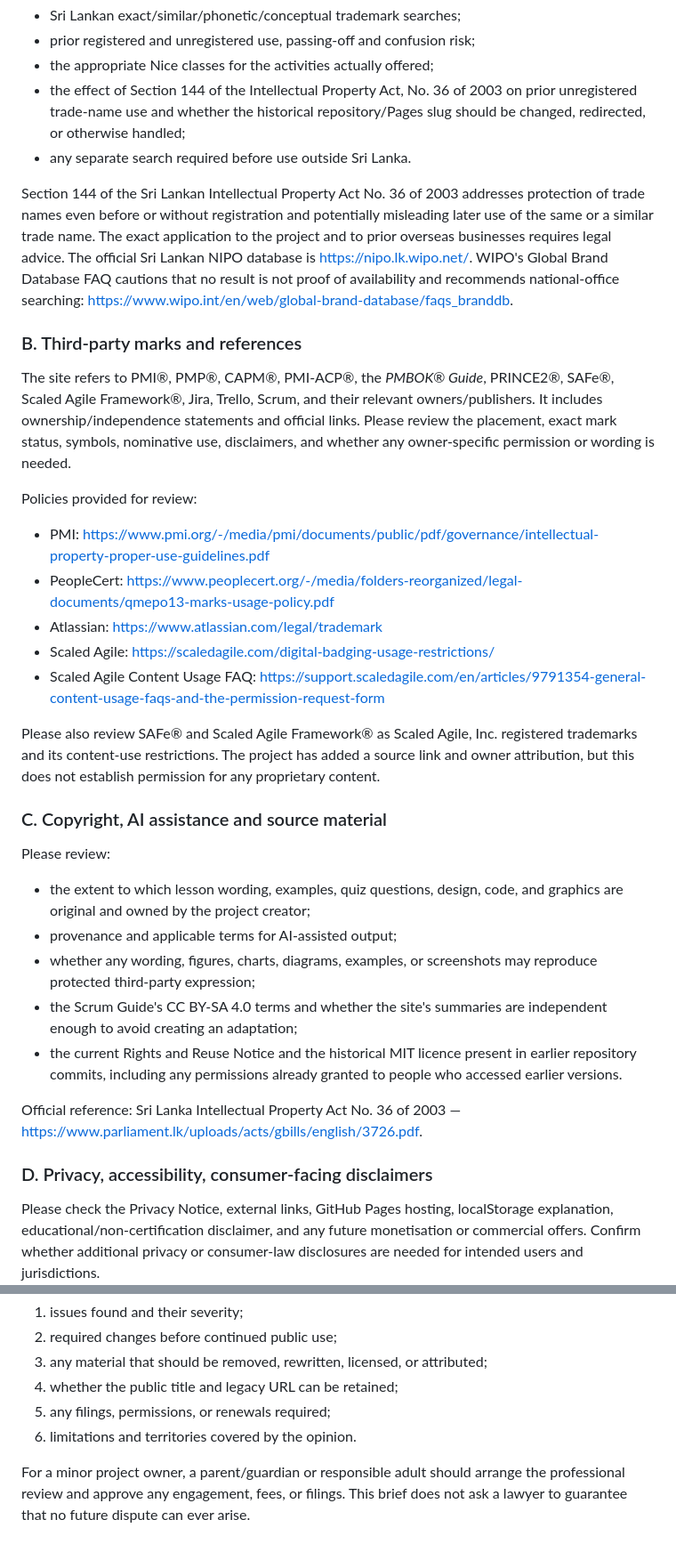
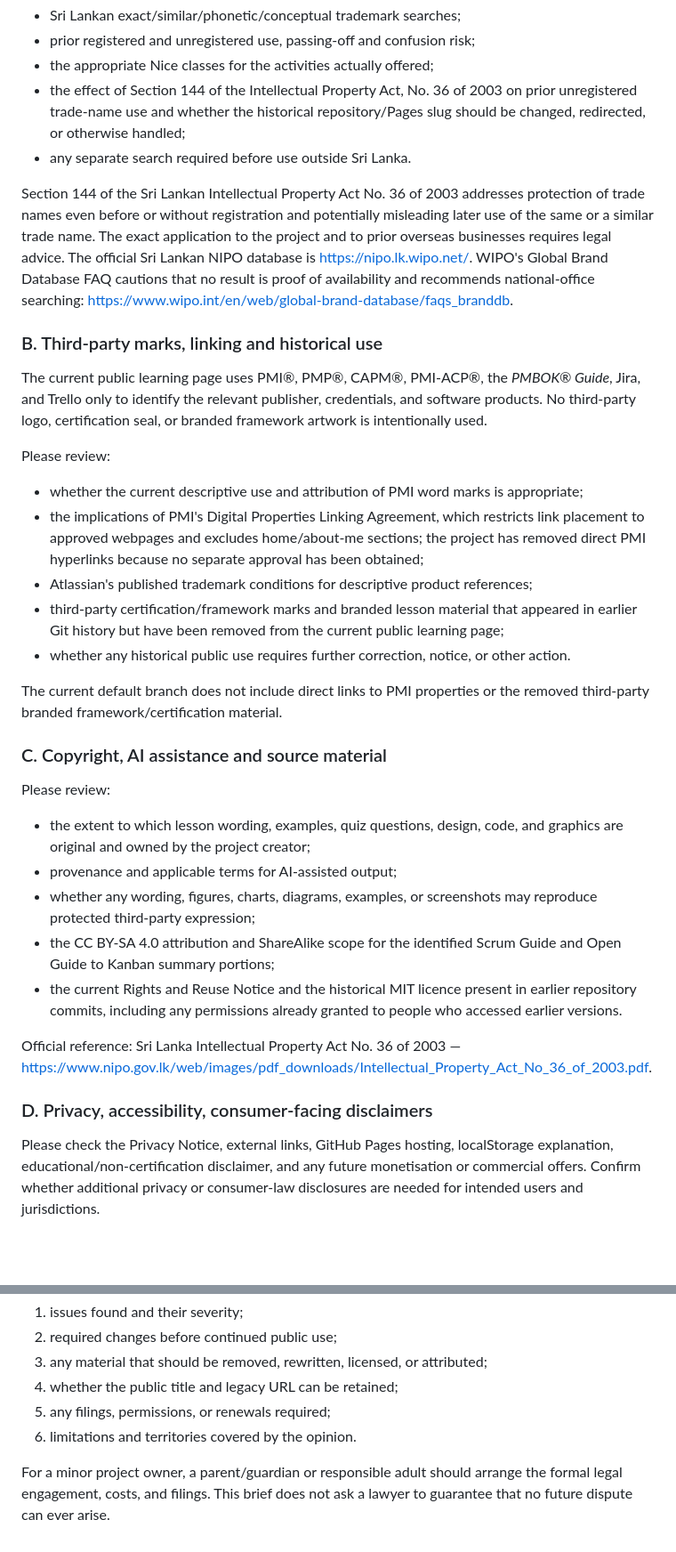
Before and after one commit to Dhananjith1/PM-Academy, a Markdown page: LEGAL_REVIEW_BRIEF.md, 2 parts joined by grey strips. Shown at 89% size. Drawn GitHub-style; blank space fills up the shorter version.

Commit message:
Update counsel brief for current reduced-mark website

```diff
--- a/LEGAL_REVIEW_BRIEF.md
+++ b/LEGAL_REVIEW_BRIEF.md
@@ -27,31 +28,34 @@ The public-facing title has been changed to a descriptive phrase. The old GitHub
 - the effect of Section 144 of the Intellectual Property Act, No. 36 of 2003 on prior unregistered trade-name use and whether the historical repository/Pages slug should be changed, redirected, or otherwise handled;
 - any separate search required before use outside Sri Lanka.
 
-Section 144 of the Sri Lankan Intellectual Property Act No. 36 of 2003 addresses protection of trade names even before or without registration and potentially misleading later use of the same or a similar trade name. The exact application to the project and to prior overseas businesses requires legal advice. The official Sri Lankan NIPO database is https://nipo.lk.wipo.net/. WIPO's Global Brand Database FAQ cautions that no result is not proof of availability and recommends national-office searching: https://www.wipo.int/en/web/global-brand-database/faqs_branddb.
+Section 144 of the Sri Lankan Intellectual Property Act No. 36 of 2003 addresses protection of trade names even before or without registration and potentially misleading later use of the same or a similar trade name. The exact application to the project and to prior overseas businesses requires legal advice. The official Sri Lankan NIPO database is https://nipo.lk.wipo.net/. WIPO's Global Brand Database FAQ cautions that no result is proof of availability and recommends national-office searching: https://www.wipo.int/en/web/global-brand-database/faqs_branddb.
 
-### B. Third-party marks and references
-The site refers to PMI®, PMP®, CAPM®, PMI-ACP®, the *PMBOK® Guide*, PRINCE2®, SAFe®, Scaled Agile Framework®, Jira, Trello, Scrum, and their relevant owners/publishers. It includes ownership/independence statements and official links. Please review the placement, exact mark status, symbols, nominative use, disclaimers, and whether any owner-specific permission or wording is needed.
+### B. Third-party marks, linking and historical use
 
-Policies provided for review:
-- PMI: https://www.pmi.org/-/media/pmi/documents/public/pdf/governance/intellectual-property-proper-use-guidelines.pdf
-- PeopleCert: https://www.peoplecert.org/-/media/folders-reorganized/legal-documents/qmepo13-marks-usage-policy.pdf
-- Atlassian: https://www.atlassian.com/legal/trademark
-- Scaled Agile: https://scaledagile.com/digital-badging-usage-restrictions/
-- Scaled Agile Content Usage FAQ: https://support.scaledagile.com/en/articles/9791354-general-content-usage-faqs-and-the-permission-request-form
+The current public learning page uses PMI®, PMP®, CAPM®, PMI-ACP®, the *PMBOK® Guide*, Jira, and Trello only to identify the relevant publisher, credentials, and software products. No third-party logo, certification seal, or branded framework artwork is intentionally used.
 
-Please also review SAFe® and Scaled Agile Framework® as Scaled Agile, Inc. registered trademarks and its content-use restrictions. The project has added a source link and owner attribution, but this does not establish permission for any proprietary content.
+Please review:
+- whether the current descriptive use and attribution of PMI word marks is appropriate;
+- the implications of PMI's Digital Properties Linking Agreement, which restricts link placement to approved webpages and excludes home/about-me sections; the project has removed direct PMI hyperlinks because no separate approval has been obtained;
+- Atlassian's published trademark conditions for descriptive product references;
+- third-party certification/framework marks and branded lesson material that appeared in earlier Git history but have been removed from the current public learning page;
+- whether any historical public use requires further correction, notice, or other action.
+
+The current default branch does not include direct links to PMI properties or the removed third-party branded framework/certification material.
 
 ### C. Copyright, AI assistance and source material
+
 Please review:
 - the extent to which lesson wording, examples, quiz questions, design, code, and graphics are original and owned by the project creator;
 - provenance and applicable terms for AI-assisted output;
 - whether any wording, figures, charts, diagrams, examples, or screenshots may reproduce protected third-party expression;
-- the Scrum Guide's CC BY-SA 4.0 terms and whether the site's summaries are independent enough to avoid creating an adaptation;
+- the CC BY-SA 4.0 attribution and ShareAlike scope for the identified Scrum Guide and Open Guide to Kanban summary portions;
 - the current Rights and Reuse Notice and the historical MIT licence present in earlier repository commits, including any permissions already granted to people who accessed earlier versions.
 
-Official reference: Sri Lanka Intellectual Property Act No. 36 of 2003 — https://www.parliament.lk/uploads/acts/gbills/english/3726.pdf.
+Official reference: Sri Lanka Intellectual Property Act No. 36 of 2003 — https://www.nipo.gov.lk/web/images/pdf_downloads/Intellectual_Property_Act_No_36_of_2003.pdf.
 
 ### D. Privacy, accessibility, consumer-facing disclaimers
+
 Please check the Privacy Notice, external links, GitHub Pages hosting, localStorage explanation, educational/non-certification disclaimer, and any future monetisation or commercial offers. Confirm whether additional privacy or consumer-law disclosures are needed for intended users and jurisdictions.
 
 ## 3. Documents in the repository
@@ -75,4 +79,4 @@ A written opinion identifying:
 5. any filings, permissions, or renewals required;
 6. limitations and territories covered by the opinion.
 
-For a minor project owner, a parent/guardian or responsible adult should arrange the professional review and approve any engagement, fees, or filings. This brief does not ask a lawyer to guarantee that no future dispute can ever arise.
+For a minor project owner, a parent/guardian or responsible adult should arrange the formal legal engagement, costs, and filings. This brief does not ask a lawyer to guarantee that no future dispute can ever arise.
```
Also changed, not shown: other parts of LEGAL_REVIEW_BRIEF.md (+1 -0 lines).
